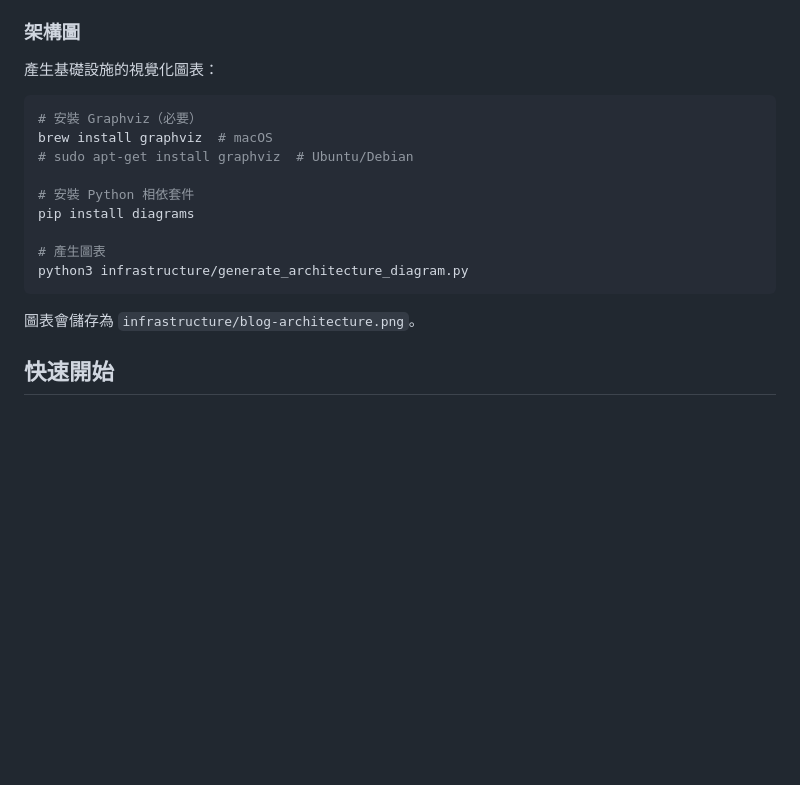
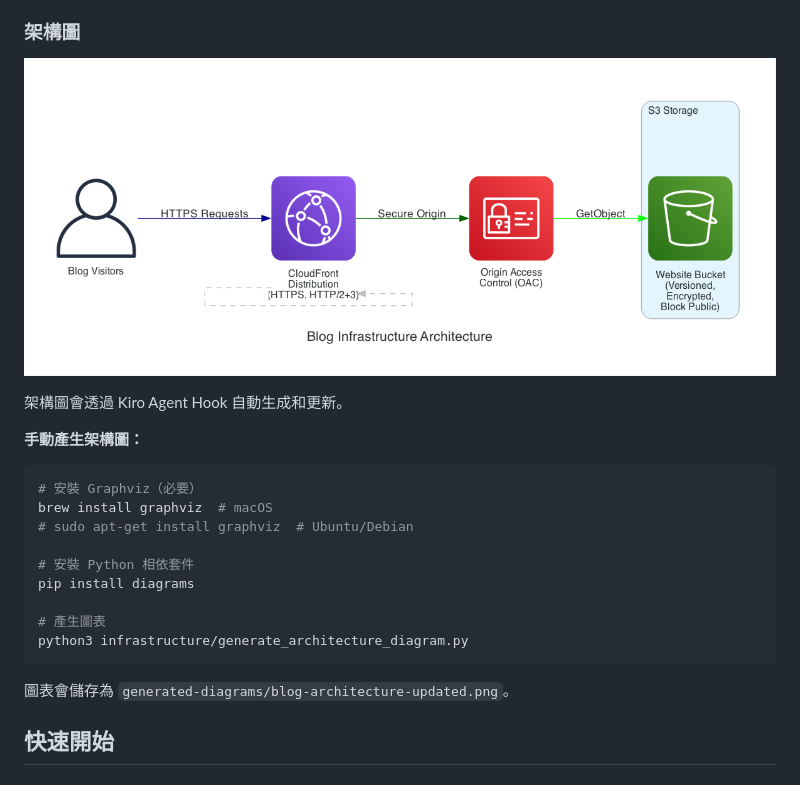
Before and after one commit to marvelshan/kiro-aws-ai-demo, a Markdown page: README.md, the part around the change. Rendered like a GitHub page; pictures changed too: generated-diagrams/blog-architecture-updated.png (added); blank space fills up the shorter version.

````diff
--- a/README.md
+++ b/README.md
@@ -27,7 +27,11 @@ Git Repository → Build Script → S3 Bucket → CloudFront → 讀者
 
 ### 架構圖
 
-產生基礎設施的視覺化圖表：
+![部落格架構圖](generated-diagrams/blog-architecture-updated.png)
+
+架構圖會透過 Kiro Agent Hook 自動生成和更新。
+
+**手動產生架構圖：**
 
 ```bash
 # 安裝 Graphviz（必要）
@@ -41,7 +45,7 @@ pip install diagrams
 python3 infrastructure/generate_architecture_diagram.py
 ```
 
-圖表會儲存為 `infrastructure/blog-architecture.png`。
+圖表會儲存為 `generated-diagrams/blog-architecture-updated.png`。
 
 ## 快速開始
 
````
Also changed, not shown: 3 other files.
